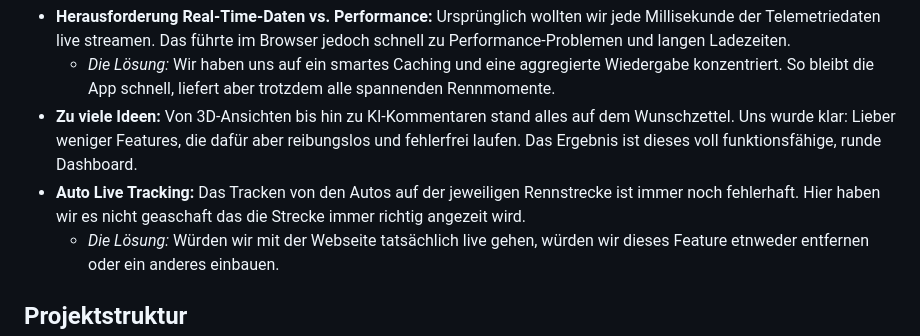
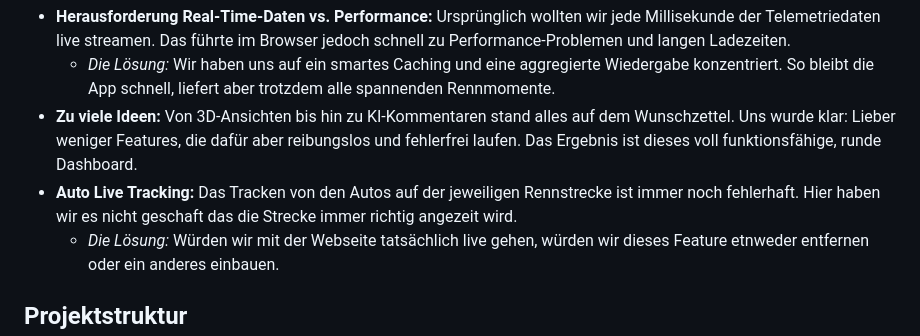
Before and after one commit to Enzli54/IM2_F1, a Markdown page: README.md, the part around the change. GitHub-like rendering.

```diff
--- a/README.md
+++ b/README.md
@@ -35,7 +35,7 @@ Dabei sind wir auf folgende Hürden gestossen und haben sie gelöst:
 - **Herausforderung Real-Time-Daten vs. Performance:** Ursprünglich wollten wir jede Millisekunde der Telemetriedaten live streamen. Das führte im Browser jedoch schnell zu Performance-Problemen und langen Ladezeiten.
   - _Die Lösung:_ Wir haben uns auf ein smartes Caching und eine aggregierte Wiedergabe konzentriert. So bleibt die App schnell, liefert aber trotzdem alle spannenden Rennmomente.
 - **Zu viele Ideen:** Von 3D-Ansichten bis hin zu KI-Kommentaren stand alles auf dem Wunschzettel. Uns wurde klar: Lieber weniger Features, die dafür aber reibungslos und fehlerfrei laufen. Das Ergebnis ist dieses voll funktionsfähige, runde Dashboard.
-- **Auto Live Tracking:** Das Tracken von den Autos auf der jeweiligen Rennstrecke ist immer noch fehlerhaft. Hier haben wir es nicht geaschaft das die Strecke immer richtig angezeit wird.
+- **Auto Live Tracking:** Das Tracken von den Autos auf der jeweiligen Rennstrecke ist immer noch fehlerhaft. Hier haben wir es nicht geschaft das die Strecke immer richtig angezeit wird.
   - _Die Lösung:_ Würden wir mit der Webseite tatsächlich live gehen, würden wir dieses Feature etnweder entfernen oder ein anderes einbauen.
 
 ## Projektstruktur
```
